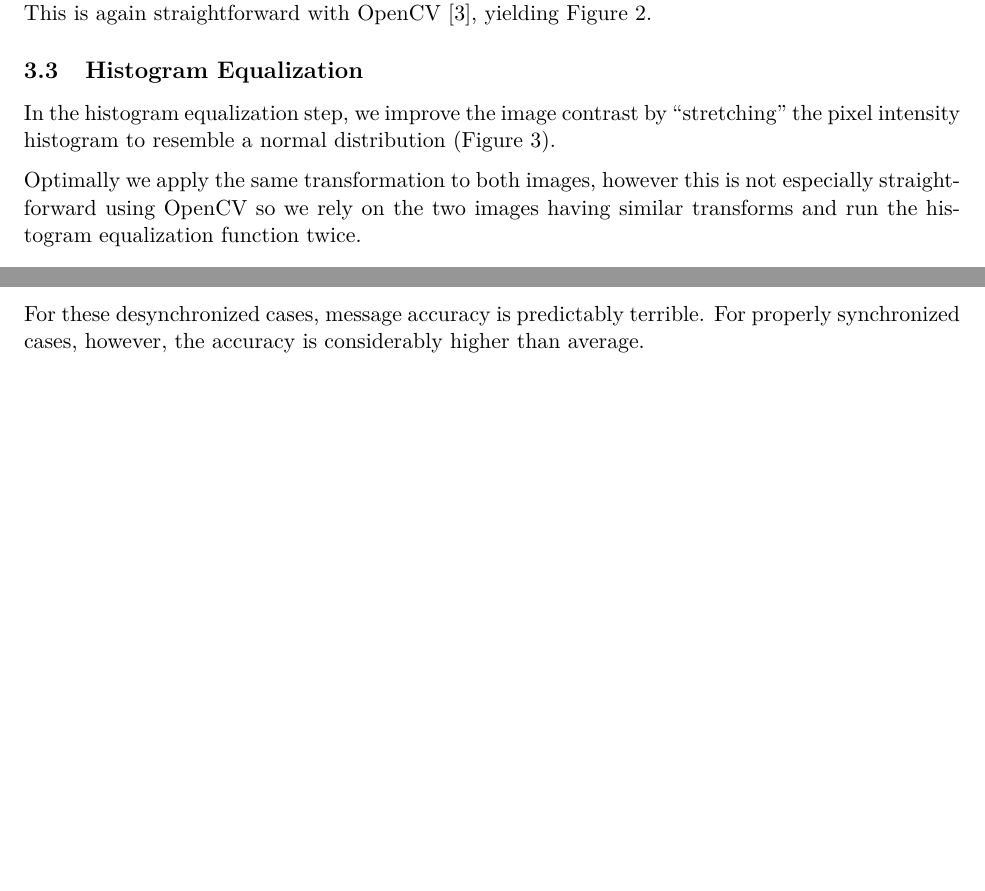
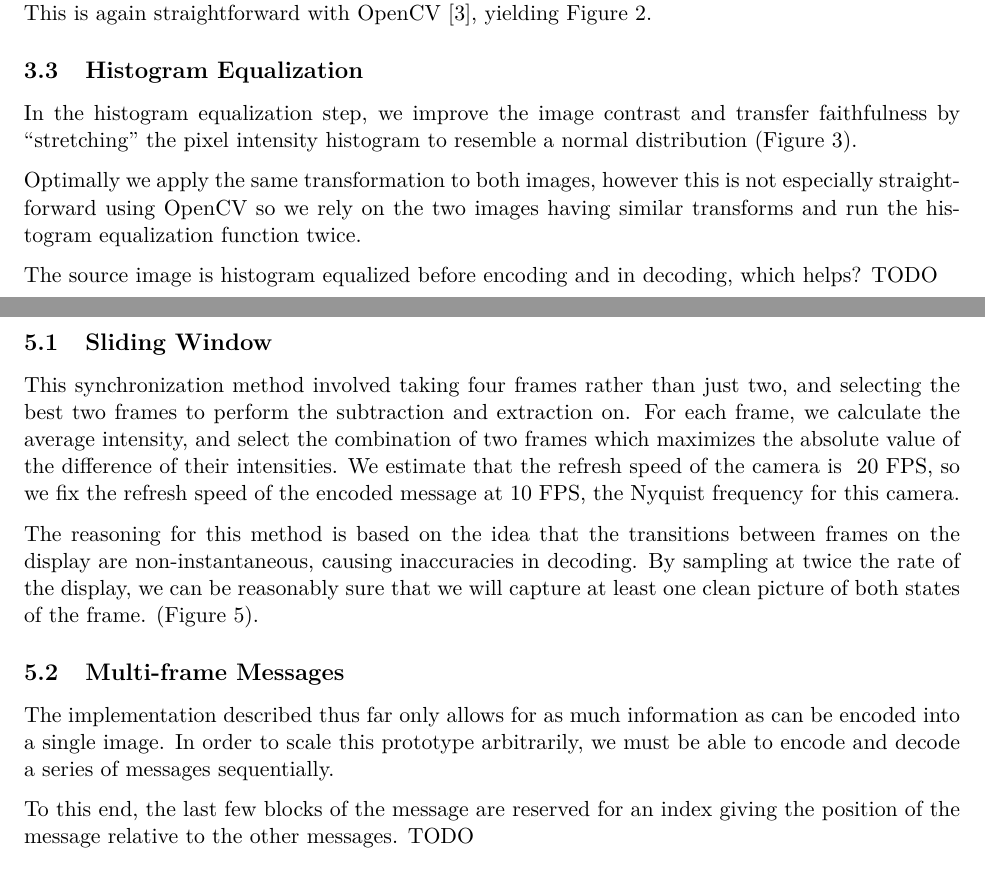
Before and after one commit to revan/special-problems-report, a LaTeX paper (report.tex): two parts of pages 2 and 4 of 5 before the commit and two parts of pages 2 and 5 of 6 after it, joined at a grey line, cut so that both start at the same text, the shorter picture padded with empty space. Compiled offline with pdfLaTeX.

Commit message:
Write sliding window.

```diff
--- a/report.tex
+++ b/report.tex
@@ -92,9 +92,11 @@ This is again straightforward with OpenCV \cite{opencv_warpperspective}, yieldin
 \end{figure}
 
 \subsection{Histogram Equalization}
-In the histogram equalization step, we improve the image contrast by ``stretching'' the pixel intensity histogram to resemble a normal distribution (Figure~\ref{fig:histogram}).
+In the histogram equalization step, we improve the image contrast and transfer faithfulness by ``stretching'' the pixel intensity histogram to resemble a normal distribution (Figure~\ref{fig:histogram}).
 
 Optimally we apply the same transformation to both images, however this is not especially straightforward using OpenCV so we rely on the two images having similar transforms and run the histogram equalization function twice.
+
+The source image is histogram equalized before encoding and in decoding, which helps? TODO
 \begin{figure}[hbtp]
 \centering
 \includegraphics[scale=0.2]{img/histeq1.jpg}
@@ -135,4 +137,9 @@ Situations such as both frames being displaying the message added, or both subtr
 The system also breaks when encountering frames that are between clean updates on the screen.
 
-For these desynchronized cases, message accuracy is predictably terrible.
-For properly synchronized cases, however, the accuracy is considerably higher than average.
+\subsection{Sliding Window}
+This synchronization method involved taking four frames rather than just two, and selecting the best two frames to perform the subtraction and extraction on.
+For each frame, we calculate the average intensity, and select the combination of two frames which maximizes the absolute value of the difference of their intensities.
+We estimate that the refresh speed of the camera is ~20 FPS, so we fix the refresh speed of the encoded message at 10 FPS, the Nyquist frequency for this camera.
+
+The reasoning for this method is based on the idea that the transitions between frames on the display are non-instantaneous, causing inaccuracies in decoding.
+By sampling at twice the rate of the display, we can be reasonably sure that we will capture at least one clean picture of both states of the frame. (Figure~\ref{fig:slidingwindow}).
@@ -139,3 +151,13 @@ For properly synchronized cases, however, the accuracy is considerably higher th
+  \label{fig:slidingwindow}
+\end{figure}
+
+
+\subsection{Multi-frame Messages}
+The implementation described thus far only allows for as much information as can be encoded into a single image.
+In order to scale this prototype arbitrarily, we must be able to encode and decode a series of messages sequentially.
+
+To this end, the last few blocks of the message are reserved for an index giving the position of the message relative to the other messages.
+TODO
 
 \section{Google Glass}
 Porting to Google Glass poses several problems. Primarily, the processing capabilities are limited: not only is the processor weaker, but the heat generated by performing heavy computations locally causes the device to overheat.
```
Also changed, not shown: report.tex (16 more changed lines).
